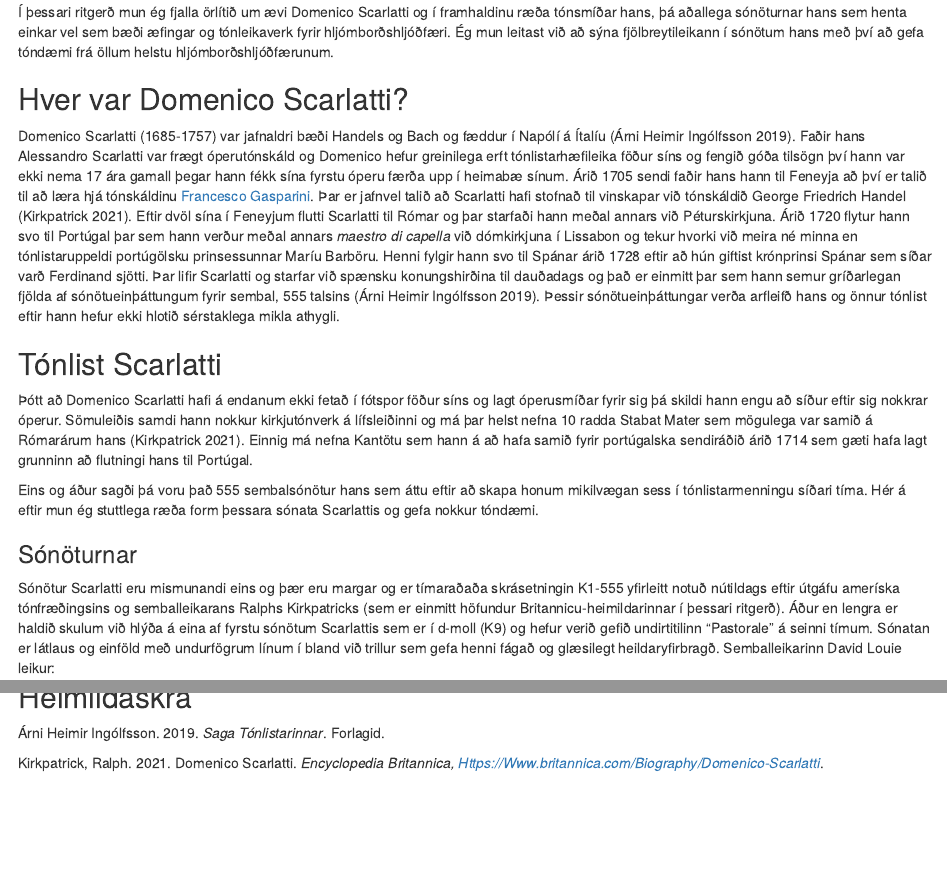
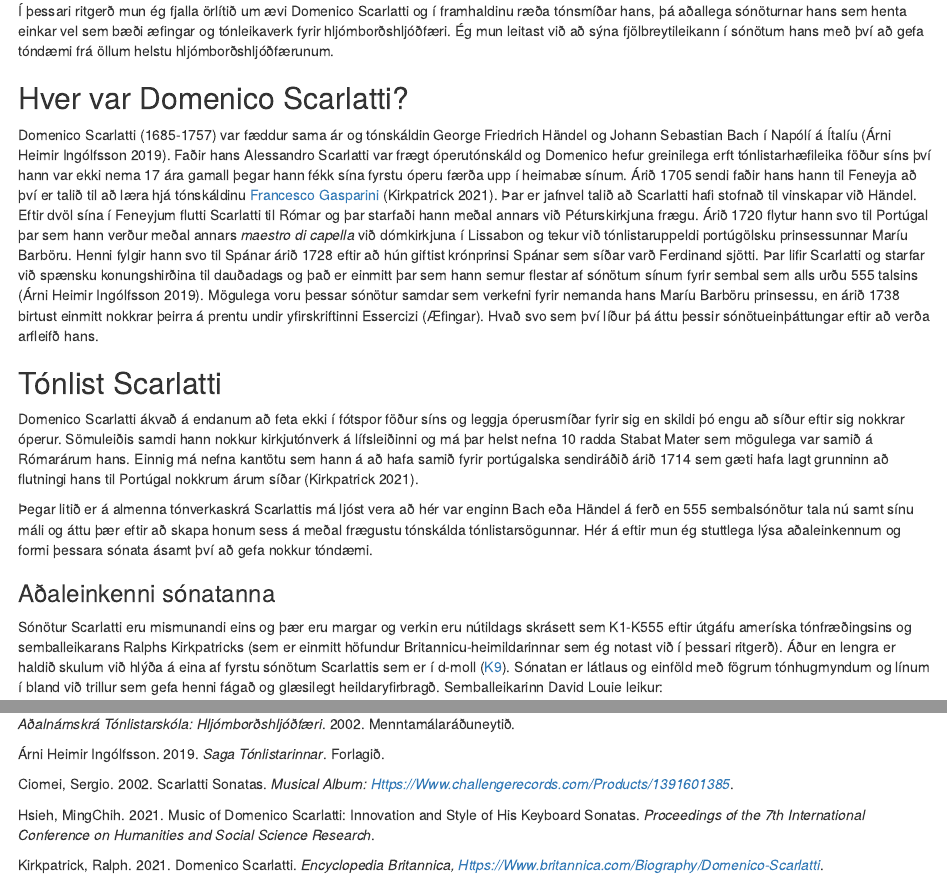
Before and after one commit to mattiminn/scarlatti, an R Markdown document (scarlatti.Rmd): the page in a window 1100 px wide, from 660 px down before the commit and from 680 px down after it, so that both start at the same text, and a second part further down, joined at a grey line. The pictures show the output file scarlatti.html that the author committed with the source, opened offline.

Commit message:
final version before proofreading

```diff
--- a/references.bib
+++ b/references.bib
@@ -1,7 +1,7 @@
 @Book{arni1,
   author =       "{\'Arni Heimir Ing\'olfsson}",
   title =        "Saga t\'onlistarinnar",
-  publisher =    "Forlagid",
+  publisher =    "Forlagið",
   year =         "2019",
 }
 
@@ -16 +16,5 @@
   author =       "",
+  title =        "Aðaln\'amskr\'a t\'onlistarsk\'ola",
+  subtitle =     "hlj\'omborðshlj\'oðfæri",
+  publisher =    "{Menntam\'alar\'aðuneytið}",
+  year =         "2002",
@@ -35,3 +37,18 @@
   year        = 2009,
   pages       = "bls. 403-411",
 }
+
+@Article{ciomei,
+  author =       "Sergio Ciomei",
+  title =        "Scarlatti Sonatas",
+  journal =      "Musical Album: \url{https://www.challengerecords.com/products/1391601385}",
+  year =         "2002",
+}
+
+@Article{Hsieh,
+  author =       "MingChih Hsieh",
+  title =        "Music of Domenico Scarlatti: Innovation and Style of His Keyboard Sonatas",
+  journal =      "Proceedings of the 7th International Conference on Humanities and
+Social Science Research",
+  year =         "2021",
+}
--- a/scarlatti.Rmd
+++ b/scarlatti.Rmd
@@ -26,17 +26,17 @@ knitr::opts_chunk$set(echo = TRUE)
 
 ## Hver var Domenico Scarlatti?
 
-Domenico Scarlatti (1685-1757) var jafnaldri bæði Handels og Bach og fæddur í Napólí á Ítalíu (@arni1). Faðir hans Alessandro Scarlatti var frægt óperutónskáld og Domenico hefur greinilega erft tónlistarhæfileika föður síns og fengið góða tilsögn því hann var ekki nema 17 ára gamall þegar hann fékk sína fyrstu óperu færða upp í heimabæ sínum. Árið 1705 sendi faðir hans hann til Feneyja að því er talið til að læra hjá tónskáldinu [Francesco Gasparini](https://en.wikipedia.org/wiki/Francesco_Gasparini). Þar er jafnvel talið að Scarlatti hafi stofnað til vinskapar við tónskáldið George Friedrich Handel (@britannica). Eftir dvöl sína í Feneyjum flutti Scarlatti til Rómar og þar starfaði hann meðal annars við Péturskirkjuna. Árið 1720 flytur hann svo til Portúgal þar sem hann verður meðal annars *maestro di capella* við dómkirkjuna í Lissabon og tekur hvorki við meira né minna en tónlistaruppeldi portúgölsku prinsessunnar Maríu Barböru. Henni fylgir hann svo til Spánar árið 1728 eftir að hún giftist krónprinsi Spánar sem síðar varð Ferdinand sjötti. Þar lifir Scarlatti og starfar við spænsku konungshirðina til dauðadags og það er einmitt þar sem hann semur gríðarlegan fjölda af sónötueinþáttungum fyrir sembal, 555 talsins (@arni1). Þessir sónötueinþáttungar verða arfleifð hans og önnur tónlist eftir hann hefur ekki hlotið sérstaklega mikla athygli.
+Domenico Scarlatti (1685-1757) var fæddur sama ár og tónskáldin George Friedrich Händel og Johann Sebastian Bach í Napólí á Ítalíu (@arni1). Faðir hans Alessandro Scarlatti var frægt óperutónskáld og Domenico hefur greinilega erft tónlistarhæfileika föður síns því hann var ekki nema 17 ára gamall þegar hann fékk sína fyrstu óperu færða upp í heimabæ sínum. Árið 1705 sendi faðir hans hann til Feneyja að því er talið til að læra hjá tónskáldinu [Francesco Gasparini](https://en.wikipedia.org/wiki/Francesco_Gasparini) (@britannica). Þar er jafnvel talið að Scarlatti hafi stofnað til vinskapar við Händel. Eftir dvöl sína í Feneyjum flutti Scarlatti til Rómar og þar starfaði hann meðal annars við Péturskirkjuna frægu. Árið 1720 flytur hann svo til Portúgal þar sem hann verður meðal annars *maestro di capella* við dómkirkjuna í Lissabon og tekur við tónlistaruppeldi portúgölsku prinsessunnar Maríu Barböru. Henni fylgir hann svo til Spánar árið 1728 eftir að hún giftist krónprinsi Spánar sem síðar varð Ferdinand sjötti. Þar lifir Scarlatti og starfar við spænsku konungshirðina til dauðadags og það er einmitt þar sem hann semur flestar af sónötum sínum fyrir sembal sem alls urðu 555 talsins (@arni1). Mögulega voru þessar sónötur samdar sem verkefni fyrir nemanda hans Maríu Barböru prinsessu, en árið 1738 birtust einmitt nokkrar þeirra á prentu undir yfirskriftinni Essercizi (Æfingar). Hvað svo sem því líður þá áttu þessir sónötueinþáttungar eftir að verða arfleifð hans.
 
 ## Tónlist Scarlatti
 
-Þótt að Domenico Scarlatti hafi á endanum ekki fetað í fótspor föður síns og lagt óperusmíðar fyrir sig þá skildi hann engu að síður eftir sig nokkrar óperur. Sömuleiðis samdi hann nokkur kirkjutónverk á lífsleiðinni og má þar helst nefna 10 radda Stabat Mater sem mögulega var samið á Rómarárum hans (@britannica). Einnig má nefna Kantötu sem hann á að hafa samið fyrir portúgalska sendiráðið árið 1714 sem gæti hafa lagt grunninn að flutningi hans til Portúgal.
+Domenico Scarlatti ákvað á endanum að feta ekki í fótspor föður síns og leggja óperusmíðar fyrir sig en  skildi þó engu að síður eftir sig nokkrar óperur. Sömuleiðis samdi hann nokkur kirkjutónverk á lífsleiðinni og má þar helst nefna 10 radda Stabat Mater sem mögulega var samið á Rómarárum hans. Einnig má nefna kantötu sem hann á að hafa samið fyrir portúgalska sendiráðið árið 1714 sem gæti hafa lagt grunninn að flutningi hans til Portúgal nokkrum árum síðar (@britannica).
 
-Eins og áður sagði þá voru það 555 sembalsónötur hans sem áttu eftir að skapa honum mikilvægan sess í tónlistarmenningu síðari tíma. Hér á eftir mun ég stuttlega ræða form þessara sónata Scarlattis og gefa nokkur tóndæmi.
+Þegar litið er á almenna tónverkaskrá Scarlattis má ljóst vera að hér var enginn Bach eða Händel á ferð en 555 sembalsónötur tala nú samt sínu máli og áttu þær eftir að skapa honum sess á meðal frægustu tónskálda tónlistarsögunnar. Hér á eftir mun ég stuttlega lýsa aðaleinkennum og formi þessara sónata ásamt því að gefa nokkur tóndæmi.
 
-### Sónöturnar
+### Aðaleinkenni sónatanna
 
-Sónötur Scarlatti eru mismunandi eins og þær eru margar og er tímaraðaða skrásetningin K1-555 yfirleitt notuð nútildags eftir útgáfu ameríska tónfræðingsins og semballeikarans Ralphs Kirkpatricks (sem er einmitt höfundur Britannicu-heimildarinnar í þessari ritgerð). Áður en lengra er haldið skulum við hlýða á eina af fyrstu sónötum Scarlattis sem er í d-moll (K9) og hefur verið gefið undirtitilinn "Pastorale" á seinni tímum. Sónatan er látlaus og einföld með undurfögrum línum í bland við trillur sem gefa henni fágað og glæsilegt heildaryfirbragð. Semballeikarinn David Louie leikur:
+Sónötur Scarlatti eru mismunandi eins og þær eru margar og verkin eru nútildags skrásett sem K1-K555 eftir útgáfu ameríska tónfræðingsins og semballeikarans Ralphs Kirkpatricks (sem er einmitt höfundur Britannicu-heimildarinnar sem ég notast við í þessari ritgerð). Áður en lengra er haldið skulum við hlýða á eina af fyrstu sónötum Scarlattis sem er í d-moll ([K9](https://s9.imslp.org/files/imglnks/usimg/c/c6/IMSLP133070-WIMA.9d5a-Scarlatti_Sonate_K.9.pdf)). Sónatan er látlaus og einföld með fögrum tónhugmyndum og línum í bland við trillur sem gefa henni fágað og glæsilegt heildaryfirbragð. Semballeikarinn David Louie leikur:
 
 <div style="text-align:center">
 <iframe width="560" height="315" src="https://www.youtube.com/embed/mKWzMEw1LRU" frameborder="0" allowfullscreen></iframe>
```
Also changed, not shown: scarlatti.html, references.bib (4 more changed lines), scarlatti.Rmd (20 more changed lines).
